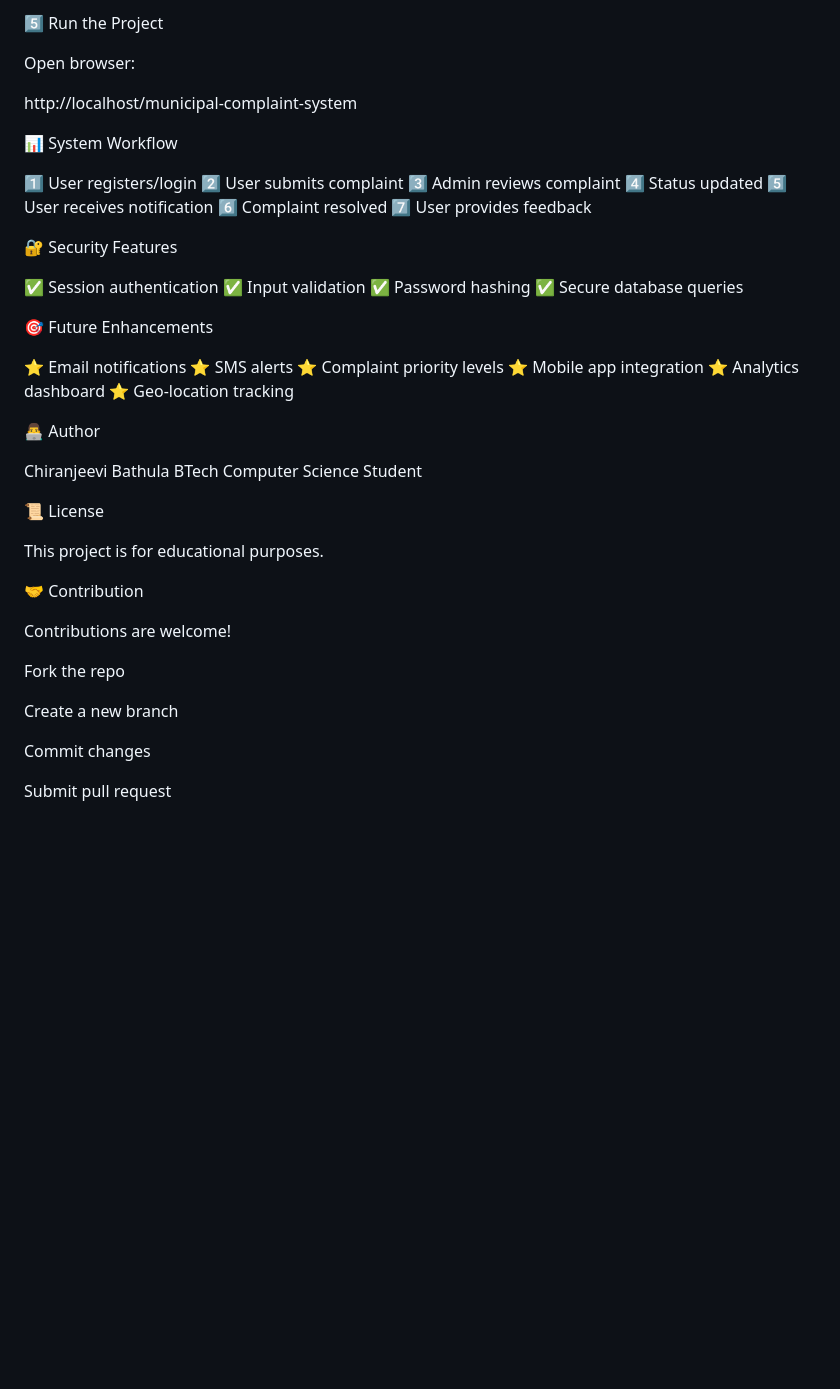
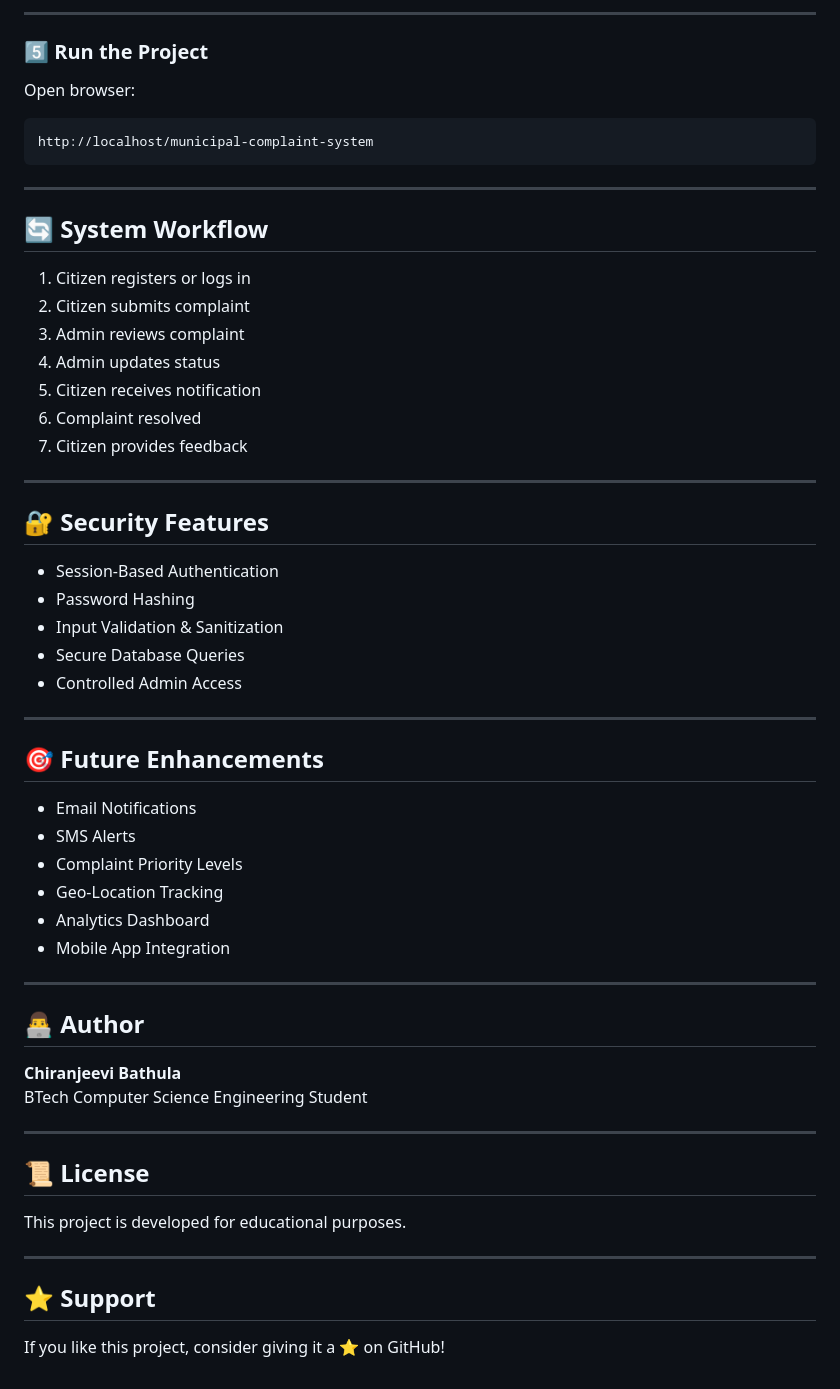
Before and after one commit to Chirubathula06/municipal-community-complaint-system, a Markdown page: README.md, the part around one of its changes. Rendered like a GitHub page; blank space fills up the shorter version.

````diff
--- a/README.md
+++ b/README.md
@@ -115,53 +189,62 @@ $database = "community_complaints";
 
-5️⃣ Run the Project
+---
+
+### 5️⃣ Run the Project
 
 Open browser:
 
+```
 http://localhost/municipal-complaint-system
+```
 
-📊 System Workflow
+---
 
-1️⃣ User registers/login
-2️⃣ User submits complaint
-3️⃣ Admin reviews complaint
-4️⃣ Status updated
-5️⃣ User receives notification
-6️⃣ Complaint resolved
-7️⃣ User provides feedback
+## 🔄 System Workflow
 
-🔐 Security Features
+1. Citizen registers or logs in
+2. Citizen submits complaint
+3. Admin reviews complaint
+4. Admin updates status
+5. Citizen receives notification
+6. Complaint resolved
+7. Citizen provides feedback
 
-✅ Session authentication
-✅ Input validation
-✅ Password hashing
-✅ Secure database queries
+---
 
-🎯 Future Enhancements
+## 🔐 Security Features
 
-⭐ Email notifications
-⭐ SMS alerts
-⭐ Complaint priority levels
-⭐ Mobile app integration
-⭐ Analytics dashboard
-⭐ Geo-location tracking
+- Session-Based Authentication
+- Password Hashing
+- Input Validation & Sanitization
+- Secure Database Queries
+- Controlled Admin Access
 
-👨‍💻 Author
+---
 
-Chiranjeevi Bathula
-BTech Computer Science Student
+## 🎯 Future Enhancements
 
-📜 License
+- Email Notifications
+- SMS Alerts
+- Complaint Priority Levels
+- Geo-Location Tracking
+- Analytics Dashboard
+- Mobile App Integration
 
-This project is for educational purposes.
+---
 
-🤝 Contribution
+## 👨‍💻 Author
 
-Contributions are welcome!
+**Chiranjeevi Bathula**
+BTech Computer Science Engineering Student
 
-Fork the repo
+---
 
-Create a new branch
+## 📜 License
 
-Commit changes
+This project is developed for educational purposes.
 
-Submit pull request
+---
+
+## ⭐ Support
+
+If you like this project, consider giving it a ⭐ on GitHub!
````
Also changed, not shown: other parts of README.md (+125 -51 lines).
